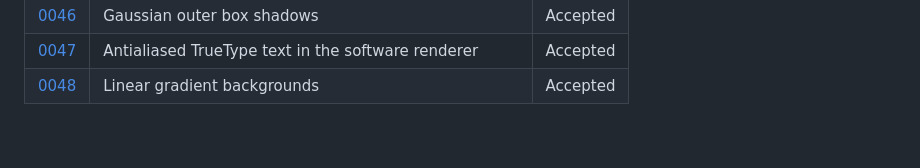
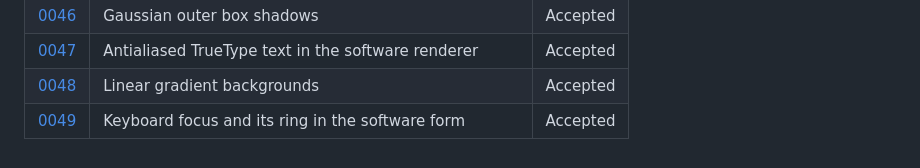
Before and after one commit to ryancinsight/metis, a Markdown page: docs/adr/README.md, the part around the change. Rendered like a GitHub page.

```diff
--- a/docs/adr/README.md
+++ b/docs/adr/README.md
@@ -57,3 +57,4 @@
 | [0046](0046-gaussian-box-shadows.md) | Gaussian outer box shadows | Accepted |
 | [0047](0047-truetype-text.md) | Antialiased TrueType text in the software renderer | Accepted |
 | [0048](0048-linear-gradient-backgrounds.md) | Linear gradient backgrounds | Accepted |
+| [0049](0049-keyboard-focus-ring.md) | Keyboard focus and its ring in the software form | Accepted |
```
Also changed, not shown: docs/adr/0049-keyboard-focus-ring.md (added, +89 -0 lines), docs/manual/applications.md (+12 -0 lines), docs/manual/images/form-focus.png (added), 14 other files.
